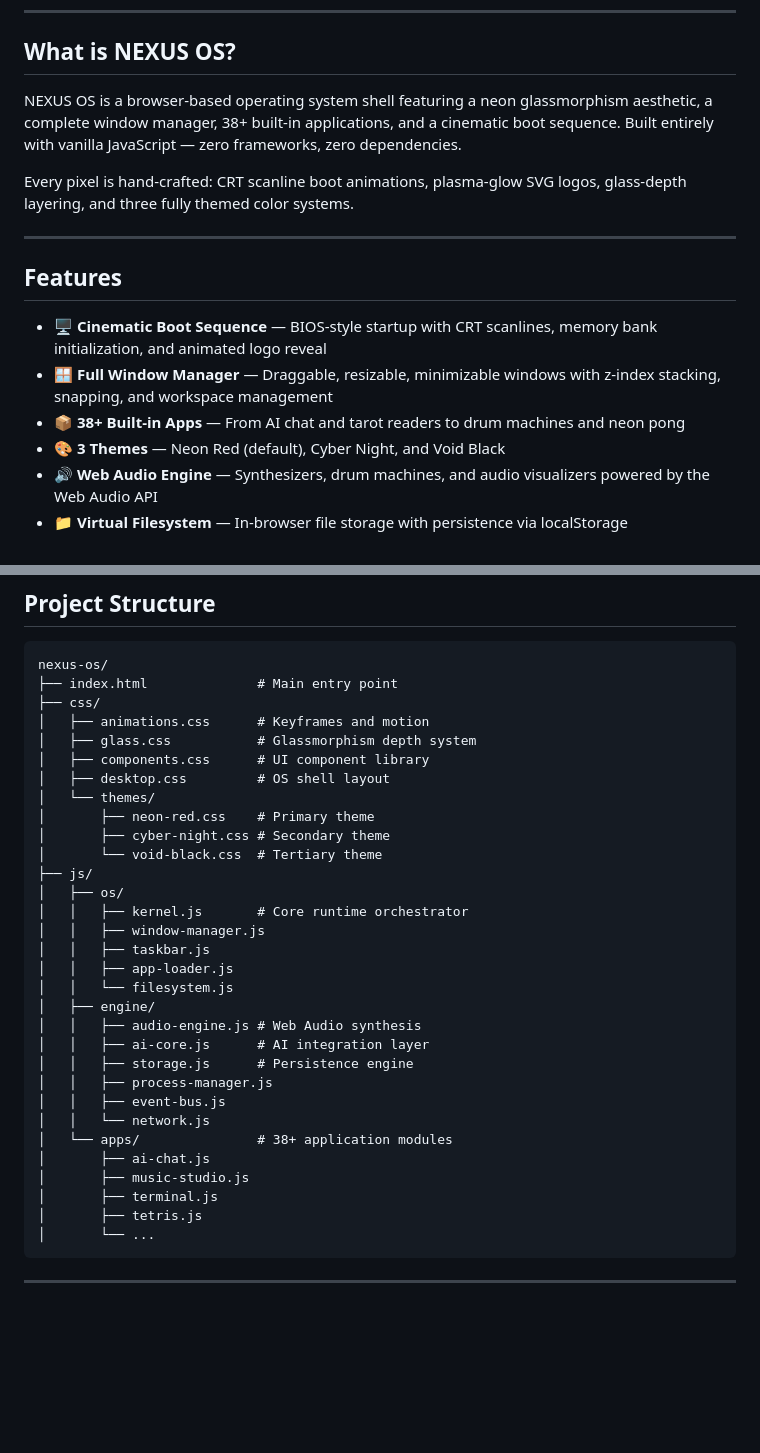
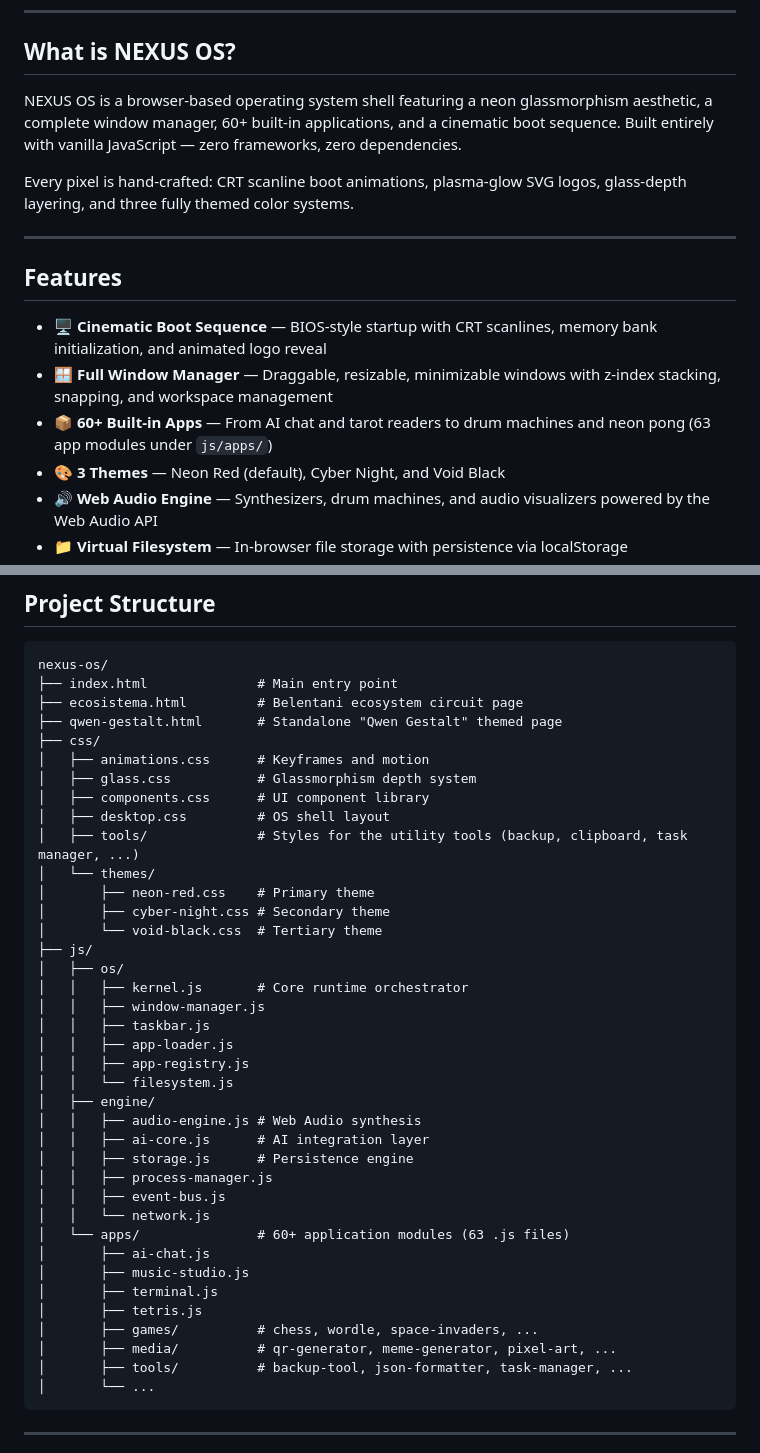
Before and after one commit to belentani7/nexus-os, a Markdown page: README.md, 2 parts joined by grey strips. Rendered like a GitHub page; blank space fills up the shorter version.

Commit message:
docs(readme): coherencia y honestidad del readme (auditoria 2026-10-26)

````diff
--- a/README.md
+++ b/README.md
@@ -11,7 +11,7 @@
 
 ## What is NEXUS OS?
 
-NEXUS OS is a browser-based operating system shell featuring a neon glassmorphism aesthetic, a complete window manager, 38+ built-in applications, and a cinematic boot sequence. Built entirely with vanilla JavaScript — zero frameworks, zero dependencies.
+NEXUS OS is a browser-based operating system shell featuring a neon glassmorphism aesthetic, a complete window manager, 60+ built-in applications, and a cinematic boot sequence. Built entirely with vanilla JavaScript — zero frameworks, zero dependencies.
 
 Every pixel is hand-crafted: CRT scanline boot animations, plasma-glow SVG logos, glass-depth layering, and three fully themed color systems.
 
@@ -21,7 +21,7 @@ Every pixel is hand-crafted: CRT scanline boot animations, plasma-glow SVG logos
 
 - **🖥️ Cinematic Boot Sequence** — BIOS-style startup with CRT scanlines, memory bank initialization, and animated logo reveal
 - **🪟 Full Window Manager** — Draggable, resizable, minimizable windows with z-index stacking, snapping, and workspace management
-- **📦 38+ Built-in Apps** — From AI chat and tarot readers to drum machines and neon pong
+- **📦 60+ Built-in Apps** — From AI chat and tarot readers to drum machines and neon pong (63 app modules under `js/apps/`)
 - **🎨 3 Themes** — Neon Red (default), Cyber Night, and Void Black
 - **🔊 Web Audio Engine** — Synthesizers, drum machines, and audio visualizers powered by the Web Audio API
 - **📁 Virtual Filesystem** — In-browser file storage with persistence via localStorage
@@ -119,11 +119,14 @@ Switch themes via the Settings app or the system tray.
 ```
 nexus-os/
 ├── index.html              # Main entry point
+├── ecosistema.html         # Belentani ecosystem circuit page
+├── qwen-gestalt.html       # Standalone "Qwen Gestalt" themed page
 ├── css/
 │   ├── animations.css      # Keyframes and motion
 │   ├── glass.css           # Glassmorphism depth system
 │   ├── components.css      # UI component library
 │   ├── desktop.css         # OS shell layout
+│   ├── tools/              # Styles for the utility tools (backup, clipboard, task manager, ...)
 │   └── themes/
 │       ├── neon-red.css    # Primary theme
 │       ├── cyber-night.css # Secondary theme
@@ -134,6 +137,7 @@ nexus-os/
 │   │   ├── window-manager.js
 │   │   ├── taskbar.js
 │   │   ├── app-loader.js
+│   │   ├── app-registry.js
 │   │   └── filesystem.js
 │   ├── engine/
 │   │   ├── audio-engine.js # Web Audio synthesis
@@ -142,11 +146,14 @@ nexus-os/
 │   │   ├── process-manager.js
 │   │   ├── event-bus.js
 │   │   └── network.js
-│   └── apps/               # 38+ application modules
+│   └── apps/               # 60+ application modules (63 .js files)
 │       ├── ai-chat.js
 │       ├── music-studio.js
 │       ├── terminal.js
 │       ├── tetris.js
+│       ├── games/          # chess, wordle, space-invaders, ...
+│       ├── media/          # qr-generator, meme-generator, pixel-art, ...
+│       ├── tools/          # backup-tool, json-formatter, task-manager, ...
 │       └── ...
 ```
 
````
